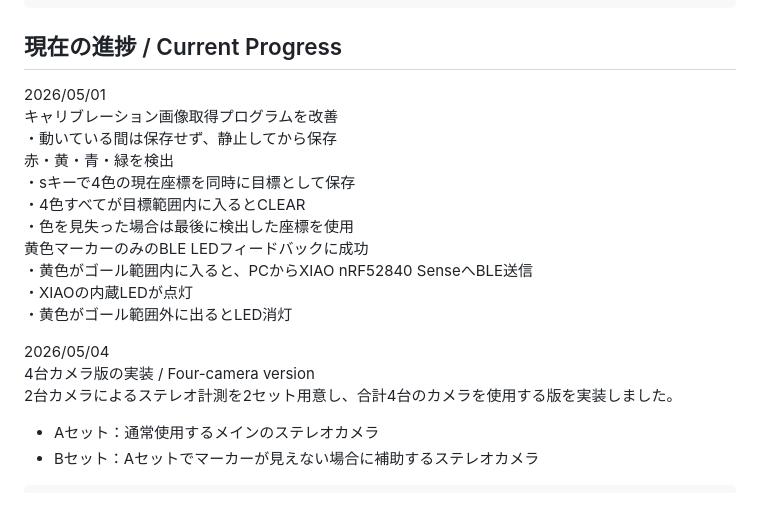
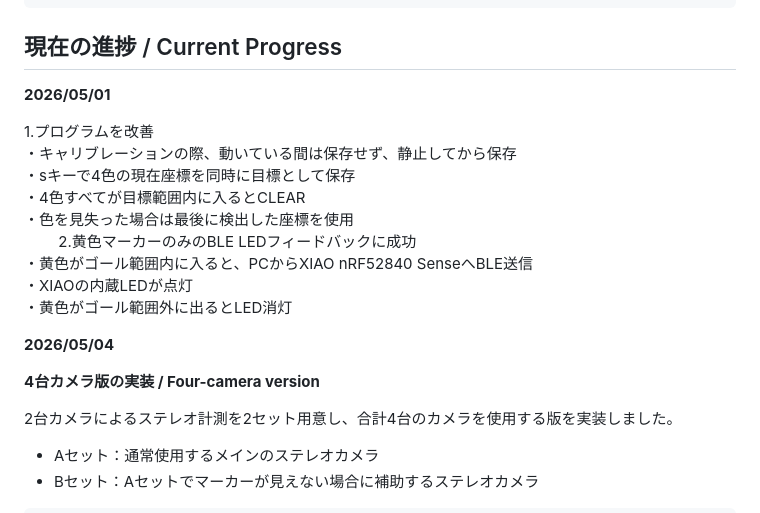
Before and after one commit to kon-lgth/kon-lgth-pose-ring-test, a Markdown page: README.md, the part around one of its changes. GitHub-like rendering.

````diff
--- a/README.md
+++ b/README.md
@@ -178,21 +184,25 @@ PoseRingTest/
 ```
 
 ## 現在の進捗 / Current Progress
-2026/05/01
-キャリブレーション画像取得プログラムを改善
-・動いている間は保存せず、静止してから保存
-赤・黄・青・緑を検出
+**2026/05/01**
+
+1.プログラムを改善
+・キャリブレーションの際、動いている間は保存せず、静止してから保存
 ・sキーで4色の現在座標を同時に目標として保存
 ・4色すべてが目標範囲内に入るとCLEAR
 ・色を見失った場合は最後に検出した座標を使用
-黄色マーカーのみのBLE LEDフィードバックに成功
+
+2.黄色マーカーのみのBLE LEDフィードバックに成功
 ・黄色がゴール範囲内に入ると、PCからXIAO nRF52840 SenseへBLE送信
 ・XIAOの内蔵LEDが点灯
 ・黄色がゴール範囲外に出るとLED消灯
 
 
-2026/05/04
-4台カメラ版の実装 / Four-camera version
+
+**2026/05/04**
+
+**4台カメラ版の実装 / Four-camera version**
+
 2台カメラによるステレオ計測を2セット用意し、合計4台のカメラを使用する版を実装しました。
 - Aセット：通常使用するメインのステレオカメラ
 - Bセット：Aセットでマーカーが見えない場合に補助するステレオカメラ
````
Also changed, not shown: other parts of README.md (+38 -32 lines).
